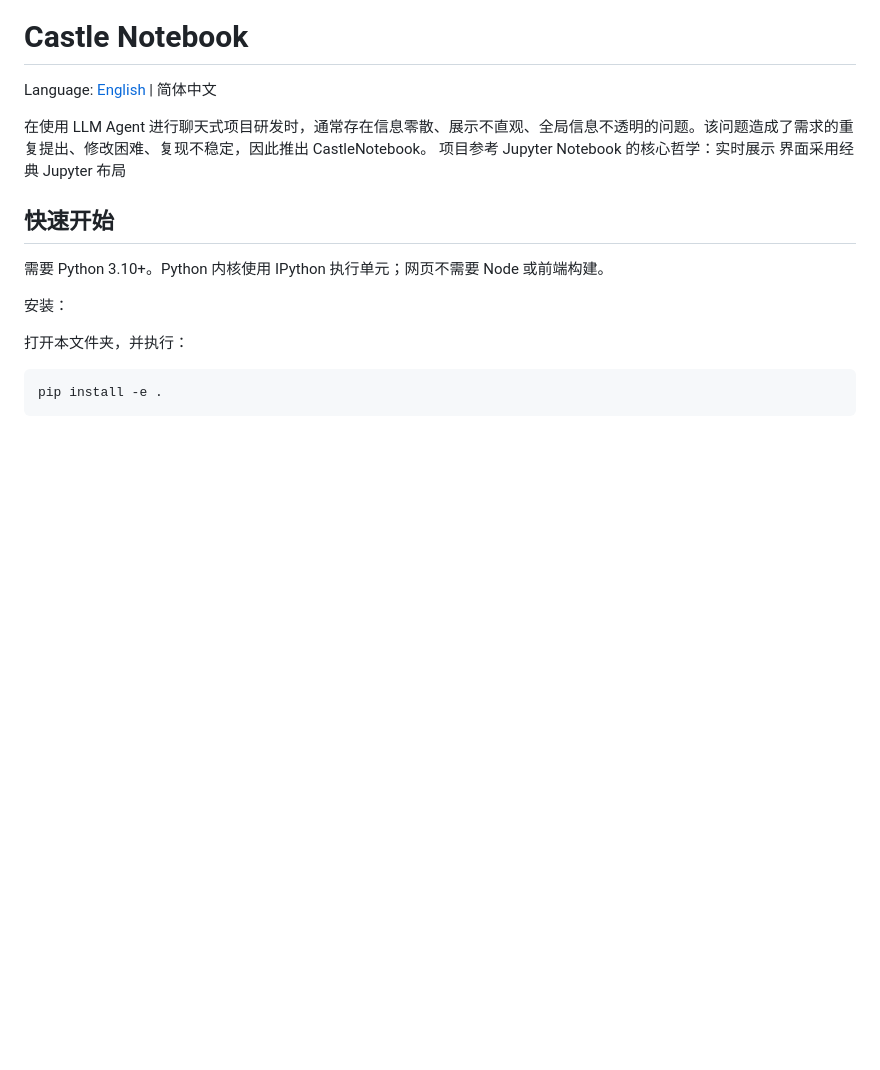
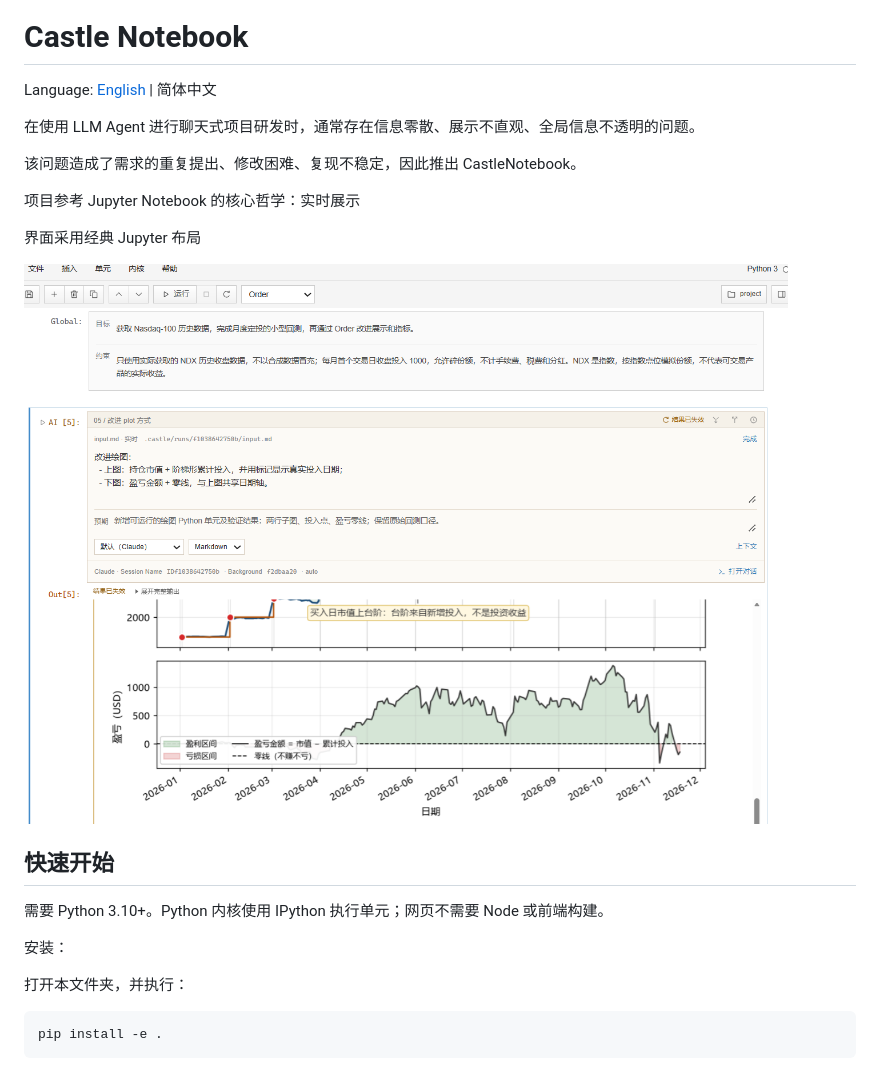
Before and after one commit to auto-Dog/castle_notebook, a Markdown page: README.md, the part around one of its changes. Rendered like a GitHub page; pictures changed too: examples/show2.png (added); blank space fills up the shorter version.

Commit message:
1.0.0 Castle Notebook

```diff
--- a/README.md
+++ b/README.md
@@ -2,9 +6,15 @@
 
 Language: [English](README.en.md) | 简体中文
 
-在使用 LLM Agent 进行聊天式项目研发时，通常存在信息零散、展示不直观、全局信息不透明的问题。该问题造成了需求的重复提出、修改困难、复现不稳定，因此推出 CastleNotebook。
+在使用 LLM Agent 进行聊天式项目研发时，通常存在信息零散、展示不直观、全局信息不透明的问题。
+
+该问题造成了需求的重复提出、修改困难、复现不稳定，因此推出 CastleNotebook。
+
 项目参考 Jupyter Notebook 的核心哲学：实时展示
+
 界面采用经典 Jupyter 布局
+
+![界面](examples/show2.png)
 
 ## 快速开始
 
```
Also changed, not shown: other parts of README.md (+4 -0 lines), README.en.md (+4 -0 lines), examples/show1.png (added), 5 other files.
